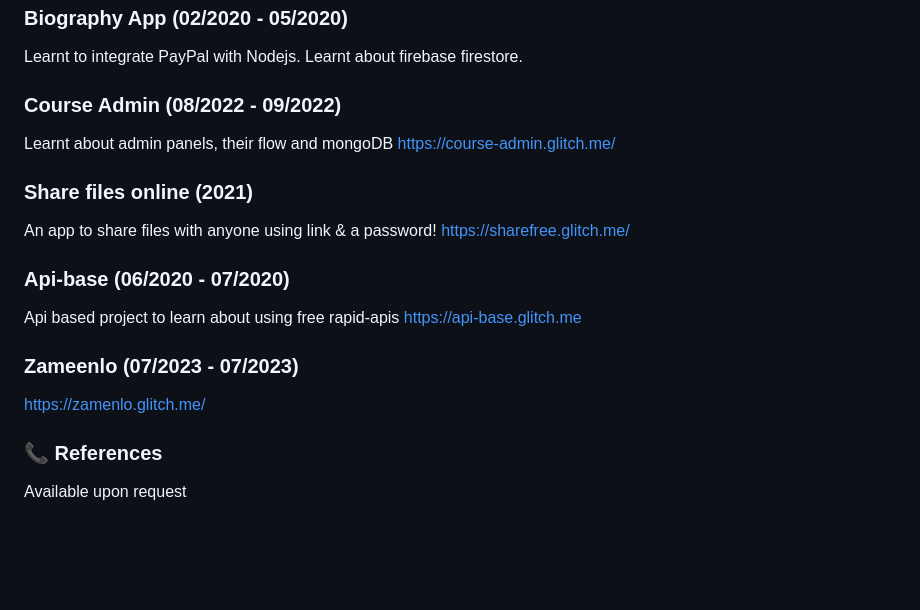
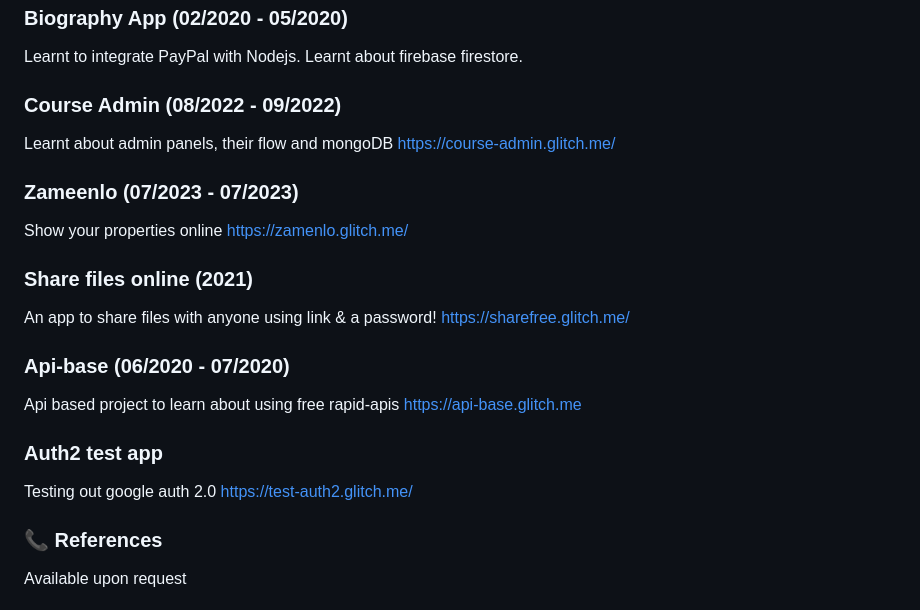
Before and after one commit to Phant0m-a/Phant0m-a, a Markdown page: README.MD, the part around the change. Rendered like a GitHub page; blank space fills up the shorter version.

```diff
--- a/README.MD
+++ b/README.MD
@@ -54,6 +54,10 @@ Learnt about firebase firestore.
 Learnt about admin panels, their flow and mongoDB
 https://course-admin.glitch.me/
 
+### Zameenlo (07/2023 - 07/2023)
+Show your properties online
+https://zamenlo.glitch.me/
+
 ### Share files online (2021)
 An app to share files with anyone using link & a password!
 https://sharefree.glitch.me/
@@ -62,8 +66,10 @@ https://sharefree.glitch.me/
 Api based project to learn about using free rapid-apis
 https://api-base.glitch.me
 
-### Zameenlo (07/2023 - 07/2023)
-https://zamenlo.glitch.me/
+
+### Auth2 test app
+Testing out google auth 2.0
+https://test-auth2.glitch.me/
 
 ### 📞 References
 Available upon request
```
